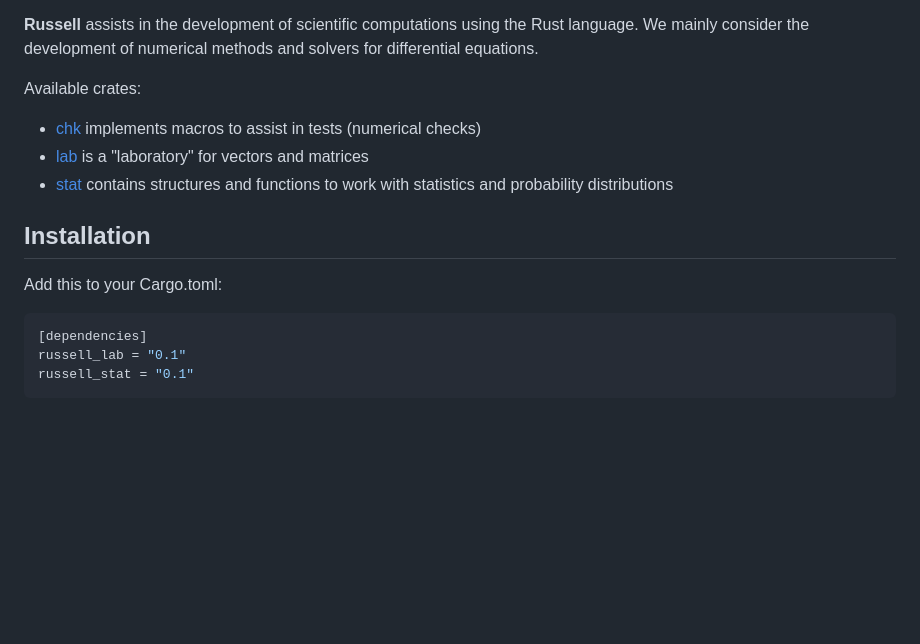
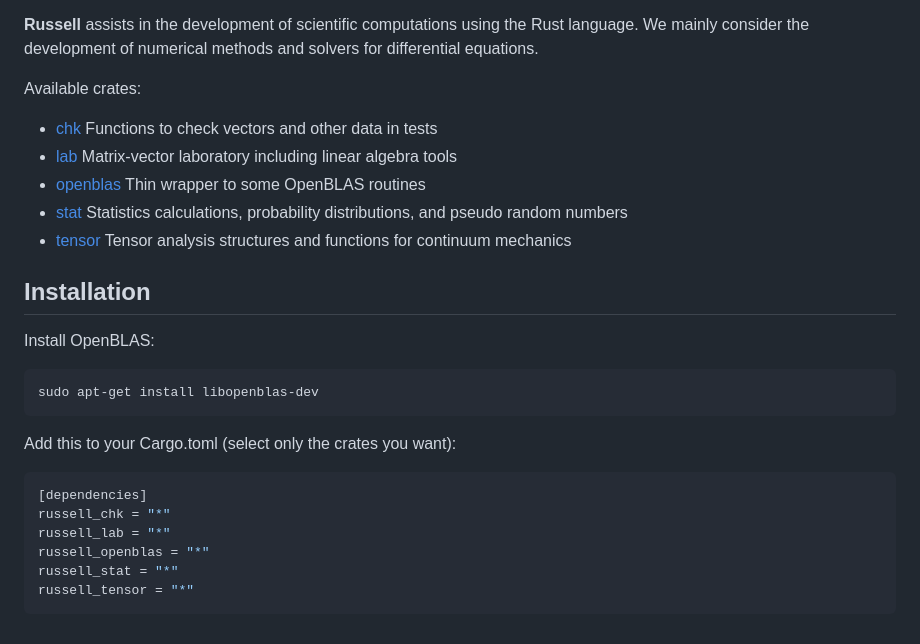
Before and after one commit to cpmech/russell, a Markdown page: README.md, the part around one of its changes. Drawn GitHub-style; blank space fills up the shorter version.

Commit message:
Improve main readme file

````diff
--- a/README.md
+++ b/README.md
@@ -8,16 +12,27 @@ Work in progress...
 
 Available crates:
 
-- [chk](https://github.com/cpmech/russell/tree/main/russell_chk) implements macros to assist in tests (numerical checks)
-- [lab](https://github.com/cpmech/russell/tree/main/russell_lab) is a "laboratory" for vectors and matrices
-- [stat](https://github.com/cpmech/russell/tree/main/russell_stat) contains structures and functions to work with statistics and probability distributions
+- [chk](https://github.com/cpmech/russell/tree/main/russell_chk) Functions to check vectors and other data in tests
+- [lab](https://github.com/cpmech/russell/tree/main/russell_lab) Matrix-vector laboratory including linear algebra tools
+- [openblas](https://github.com/cpmech/russell/tree/main/russell_openblas) Thin wrapper to some OpenBLAS routines
+- [stat](https://github.com/cpmech/russell/tree/main/russell_stat) Statistics calculations, probability distributions, and pseudo random numbers
+- [tensor](https://github.com/cpmech/russell/tree/main/russell_tensor) Tensor analysis structures and functions for continuum mechanics
 
 ## Installation
 
-Add this to your Cargo.toml:
+Install OpenBLAS:
+
+```bash
+sudo apt-get install libopenblas-dev
+```
+
+Add this to your Cargo.toml (select only the crates you want):
 
 ```toml
 [dependencies]
-russell_lab = "0.1"
-russell_stat = "0.1"
+russell_chk = "*"
+russell_lab = "*"
+russell_openblas = "*"
+russell_stat = "*"
+russell_tensor = "*"
 ```
````
Also changed, not shown: other parts of README.md (+4 -0 lines), zassets/Bertrand_Russell_1957.jpg (added).
